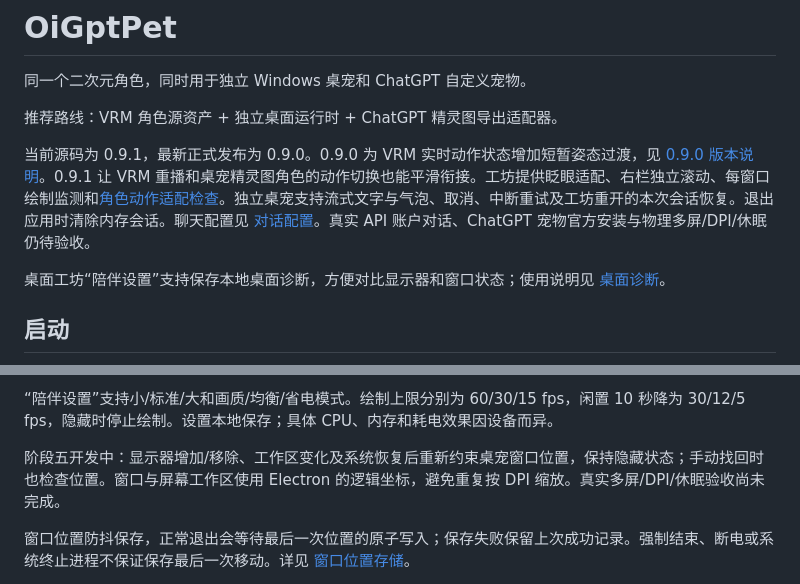
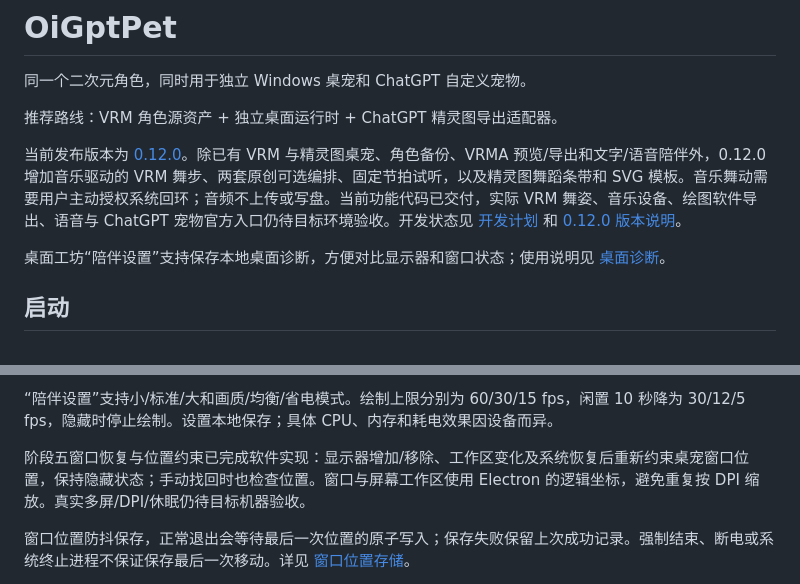
Before and after one commit to HelloWangQi/OiGptPet, a Markdown page: README.md, 2 parts joined by grey strips. Drawn GitHub-style.

Commit message:
docs: update roadmap after v0.12.0 release

```diff
--- a/README.md
+++ b/README.md
@@ -4,7 +4,7 @@
 
 推荐路线：VRM 角色源资产 + 独立桌面运行时 + ChatGPT 精灵图导出适配器。
 
-当前源码为 0.9.1，最新正式发布为 0.9.0。0.9.0 为 VRM 实时动作状态增加短暂姿态过渡，见 [0.9.0 版本说明](docs/releases/v0.9.0.md)。0.9.1 让 VRM 重播和桌宠精灵图角色的动作切换也能平滑衔接。工坊提供眨眼适配、右栏独立滚动、每窗口绘制监测和[角色动作适配检查](docs/MOTION_CAPABILITIES.md)。独立桌宠支持流式文字与气泡、取消、中断重试及工坊重开的本次会话恢复。退出应用时清除内存会话。聊天配置见 [对话配置](docs/CHAT_SETUP.md)。真实 API 账户对话、ChatGPT 宠物官方安装与物理多屏/DPI/休眠仍待验收。
+当前发布版本为 [0.12.0](https://github.com/HelloWangQi/OiGptPet/releases/tag/v0.12.0)。除已有 VRM 与精灵图桌宠、角色备份、VRMA 预览/导出和文字/语音陪伴外，0.12.0 增加音乐驱动的 VRM 舞步、两套原创可选编排、固定节拍试听，以及精灵图舞蹈条带和 SVG 模板。音乐舞动需要用户主动授权系统回环；音频不上传或写盘。当前功能代码已交付，实际 VRM 舞姿、音乐设备、绘图软件导出、语音与 ChatGPT 宠物官方入口仍待目标环境验收。开发状态见 [开发计划](docs/DEVELOPMENT_PLAN.md) 和 [0.12.0 版本说明](docs/releases/v0.12.0.md)。
 
 桌面工坊“陪伴设置”支持保存本地桌面诊断，方便对比显示器和窗口状态；使用说明见 [桌面诊断](docs/DESKTOP_DIAGNOSTICS.md)。
 
@@ -26,7 +26,7 @@ npm run dev
 
 “陪伴设置”支持小/标准/大和画质/均衡/省电模式。绘制上限分别为 60/30/15 fps，闲置 10 秒降为 30/12/5 fps，隐藏时停止绘制。设置本地保存；具体 CPU、内存和耗电效果因设备而异。
 
-阶段五开发中：显示器增加/移除、工作区变化及系统恢复后重新约束桌宠窗口位置，保持隐藏状态；手动找回时也检查位置。窗口与屏幕工作区使用 Electron 的逻辑坐标，避免重复按 DPI 缩放。真实多屏/DPI/休眠验收尚未完成。
+阶段五窗口恢复与位置约束已完成软件实现：显示器增加/移除、工作区变化及系统恢复后重新约束桌宠窗口位置，保持隐藏状态；手动找回时也检查位置。窗口与屏幕工作区使用 Electron 的逻辑坐标，避免重复按 DPI 缩放。真实多屏/DPI/休眠仍待目标机器验收。
 
 窗口位置防抖保存，正常退出会等待最后一次位置的原子写入；保存失败保留上次成功记录。强制结束、断电或系统终止进程不保证保存最后一次移动。详见 [窗口位置存储](docs/WINDOW_STATE.md)。
 
```
Also changed, not shown: docs/DEVELOPMENT_PLAN.md (+8 -1 lines).
